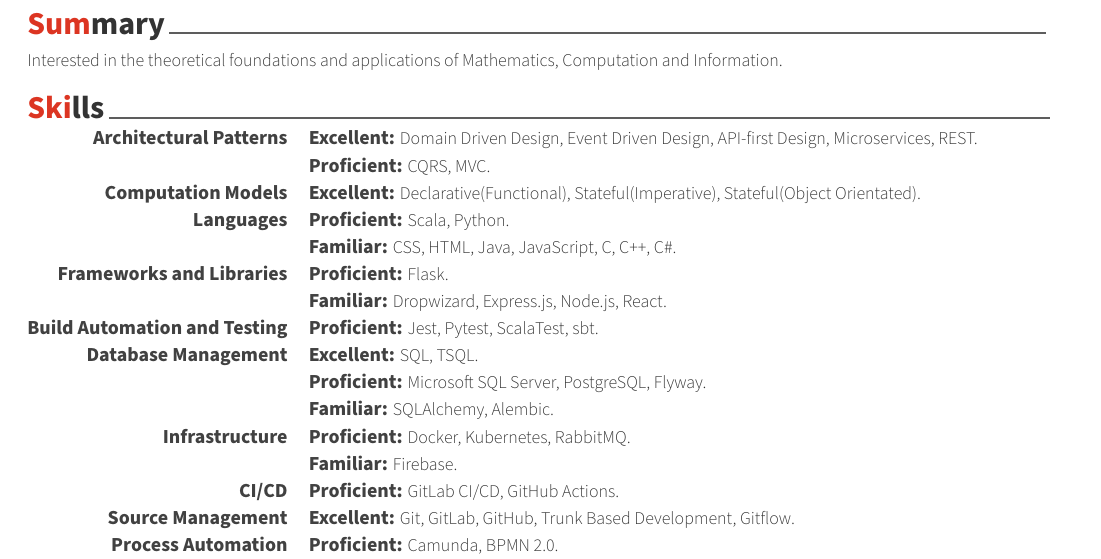
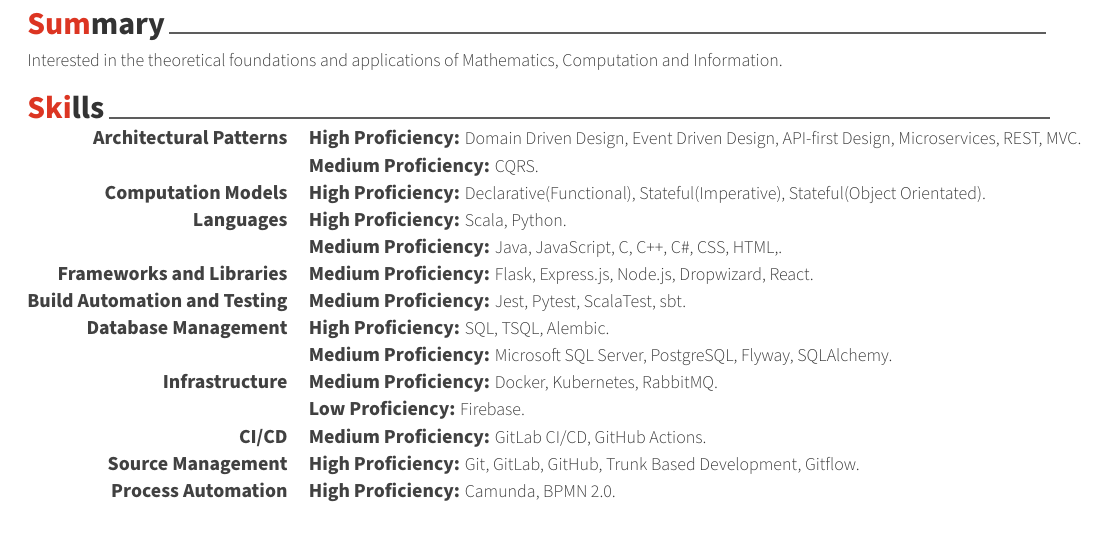
Before and after one commit to praisetompane/resume, a LaTeX CV (praise_tompane_resume.tex, which reads resume/skills.tex): part of the page, cut so that both start at the same text. Compiled offline with XeLaTeX.

Commit message:
fix: better and hopefully more intuitive proficiency levels definition

```diff
--- a/resume/skills.tex
+++ b/resume/skills.tex
@@ -5,67 +5,59 @@
   \begin{cvskills}
     \cvskill
       {Architectural Patterns}
-      {\skilltypestyle{Excellent:} Domain Driven Design, Event Driven Design, API-first Design, Microservices, REST.}
+      {\skilltypestyle{High Proficiency:} Domain Driven Design, Event Driven Design, API-first Design, Microservices, REST, MVC.}
 
     \cvskill
       {}
-      {\skilltypestyle{Proficient:} CQRS, MVC.}
+      {\skilltypestyle{Medium Proficiency:} CQRS.}
 
     \cvskill
       {Computation Models}
-      {\skilltypestyle{Excellent:} Declarative(Functional), Stateful(Imperative), Stateful(Object Orientated).}
+      {\skilltypestyle{High Proficiency:} Declarative(Functional), Stateful(Imperative), Stateful(Object Orientated).}
 
     \cvskill
       {Languages}
-      {\skilltypestyle{Proficient:} Scala, Python.}
+      {\skilltypestyle{High Proficiency:} Scala, Python.}
 
     \cvskill
       {}
-      {\skilltypestyle{Familiar:} CSS, HTML, Java, JavaScript, C, C++, C\#.}
+      {\skilltypestyle{Medium Proficiency:} Java, JavaScript, C, C++, C\#, CSS, HTML,.}
 
     \cvskill
       {Frameworks and Libraries}
-      {\skilltypestyle{Proficient:} Flask.}
+      {\skilltypestyle{Medium Proficiency:} Flask, Express.js, Node.js, Dropwizard, React.}
+
+    \cvskill
+      {Build Automation and Testing}
+      {\skilltypestyle{Medium Proficiency:} Jest, Pytest, ScalaTest, sbt.}
+
+    \cvskill
+      {Database Management}
+      {\skilltypestyle{High Proficiency:} SQL, TSQL, Alembic.}
 
     \cvskill
       {}
-      {\skilltypestyle{Familiar:} Dropwizard, Express.js, Node.js, React.}
+      {\skilltypestyle{Medium Proficiency:} Microsoft SQL Server, PostgreSQL, Flyway, SQLAlchemy.}
 
     \cvskill
-      {Build Automation and Testing}
-      {\skilltypestyle{Proficient:} Jest, Pytest, ScalaTest, sbt.}
-
-    \cvskill
-      {Database Management}
-      {\skilltypestyle{Excellent:} SQL, TSQL.}
+      {Infrastructure}
+      {\skilltypestyle{Medium Proficiency:} Docker, Kubernetes, RabbitMQ.}
 
     \cvskill
       {}
-      {\skilltypestyle{Proficient:} Microsoft SQL Server, PostgreSQL, Flyway.}
-
-    \cvskill
-      {}
-      {\skilltypestyle{Familiar:} SQLAlchemy, Alembic.}
-
-    \cvskill
-      {Infrastructure}
-      {\skilltypestyle{Proficient:} Docker, Kubernetes, RabbitMQ.}
-
-    \cvskill
-      {}
-      {\skilltypestyle{Familiar:} Firebase.}
+      {\skilltypestyle{Low Proficiency:} Firebase.}
 
     \cvskill
       {CI/CD}
-      {\skilltypestyle{Proficient:} GitLab CI/CD, GitHub Actions.}
+      {\skilltypestyle{Medium Proficiency:} GitLab CI/CD, GitHub Actions.}
 
     \cvskill
       {Source Management}
-      {\skilltypestyle{Excellent:} Git, GitLab, GitHub, Trunk Based Development, Gitflow.}
+      {\skilltypestyle{High Proficiency:} Git, GitLab, GitHub, Trunk Based Development, Gitflow.}
 
     \cvskill
       {Process Automation}
-      {\skilltypestyle{Proficient:} Camunda, BPMN 2.0.}
+      {\skilltypestyle{High Proficiency:} Camunda, BPMN 2.0.}
 
     \cvskill
       {Project Management}
```
Also changed, not shown: .github/workflows/praise_resume.yml (+1 -1 lines), spellcheck.yaml (+1 -1 lines), .spellcheck_exceptions_dictionary.txt, README.md, resume/skills.tex (2 more changed lines).
